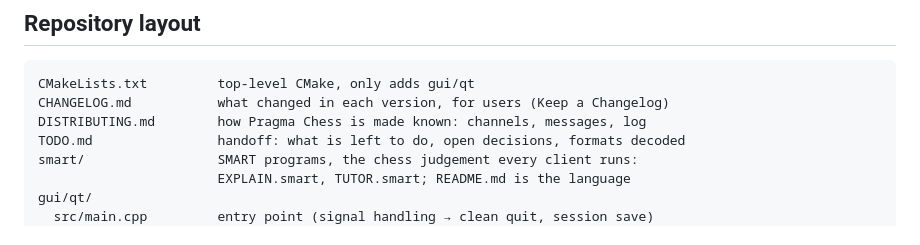
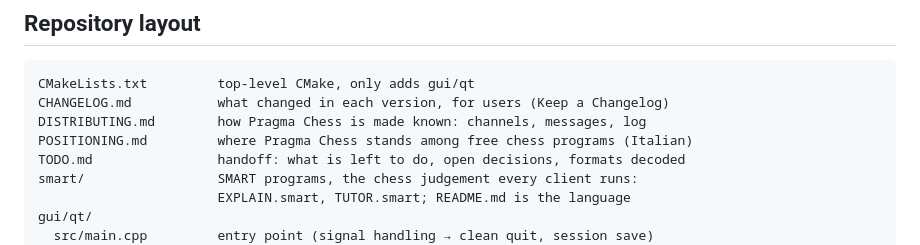
Before and after one commit to francescobianco/pragma-chess, a Markdown page: AGENTS.md, the part around the change. GitHub-like rendering.

```diff
--- a/AGENTS.md
+++ b/AGENTS.md
@@ -34,6 +34,7 @@ Command line tools                  gui/qt/tools: pragma-explain, pragma-book
 CMakeLists.txt         top-level CMake, only adds gui/qt
 CHANGELOG.md           what changed in each version, for users (Keep a Changelog)
 DISTRIBUTING.md        how Pragma Chess is made known: channels, messages, log
+POSITIONING.md         where Pragma Chess stands among free chess programs (Italian)
 TODO.md                handoff: what is left to do, open decisions, formats decoded
 smart/                 SMART programs, the chess judgement every client runs:
                        EXPLAIN.smart, TUTOR.smart; README.md is the language
```
Also changed, not shown: DISTRIBUTING.md (+3 -0 lines), POSITIONING.md (added, +164 -0 lines).
